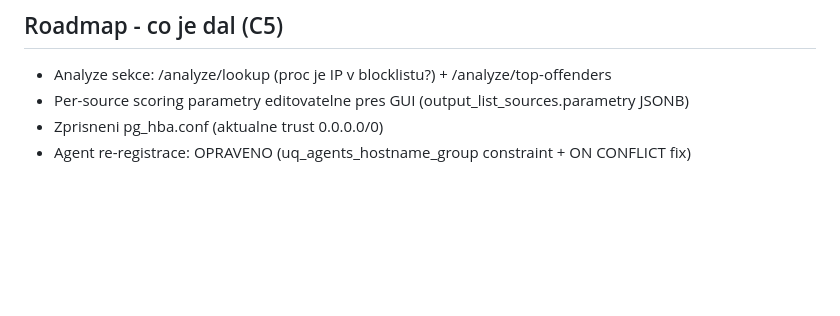
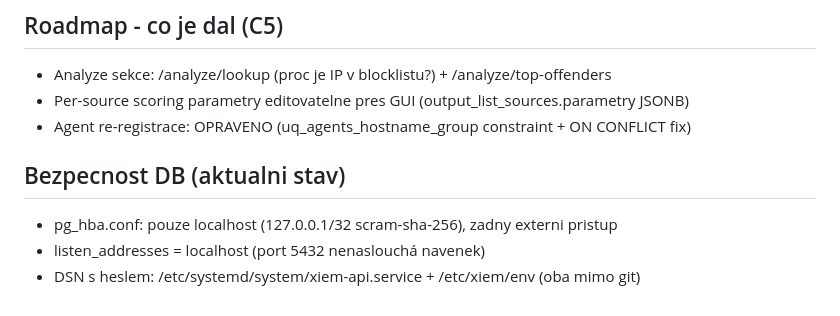
Before and after one commit to x9-devOp/xiem, a Markdown page: CLAUDE.md, the part around the change. Rendered like a GitHub page; blank space fills up the shorter version.

Commit message:
Document PostgreSQL security hardening in CLAUDE.md
pg_hba.conf restricted to localhost only, listen_addresses=localhost,
0.0.0.0/0 trust rule removed.

Co-Authored-By: Claude Sonnet 4.6 <noreply@anthropic.com>

```diff
--- a/CLAUDE.md
+++ b/CLAUDE.md
@@ -85,5 +85,9 @@ psql "$(sudo grep XIEM_DB_DSN /etc/xiem/env | cut -d= -f2-)" -c 'SELECT 1;'
 ## Roadmap - co je dal (C5)
 - Analyze sekce: /analyze/lookup (proc je IP v blocklistu?) + /analyze/top-offenders
 - Per-source scoring parametry editovatelne pres GUI (output_list_sources.parametry JSONB)
-- Zprisneni pg_hba.conf (aktualne trust 0.0.0.0/0)
 - Agent re-registrace: OPRAVENO (uq_agents_hostname_group constraint + ON CONFLICT fix)
+
+## Bezpecnost DB (aktualni stav)
+- pg_hba.conf: pouze localhost (127.0.0.1/32 scram-sha-256), zadny externi pristup
+- listen_addresses = localhost (port 5432 nenaslouchá navenek)
+- DSN s heslem: /etc/systemd/system/xiem-api.service + /etc/xiem/env (oba mimo git)
```
